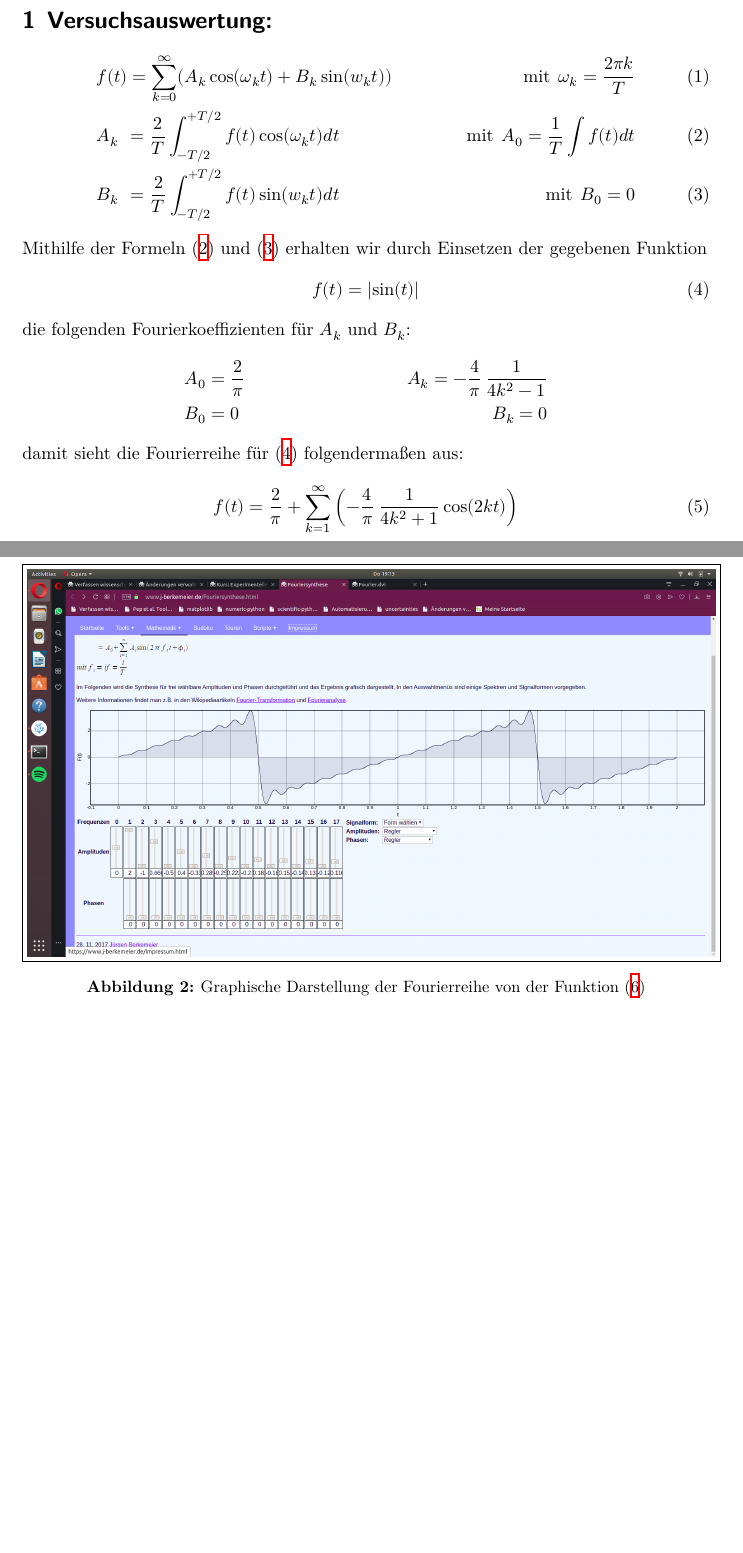
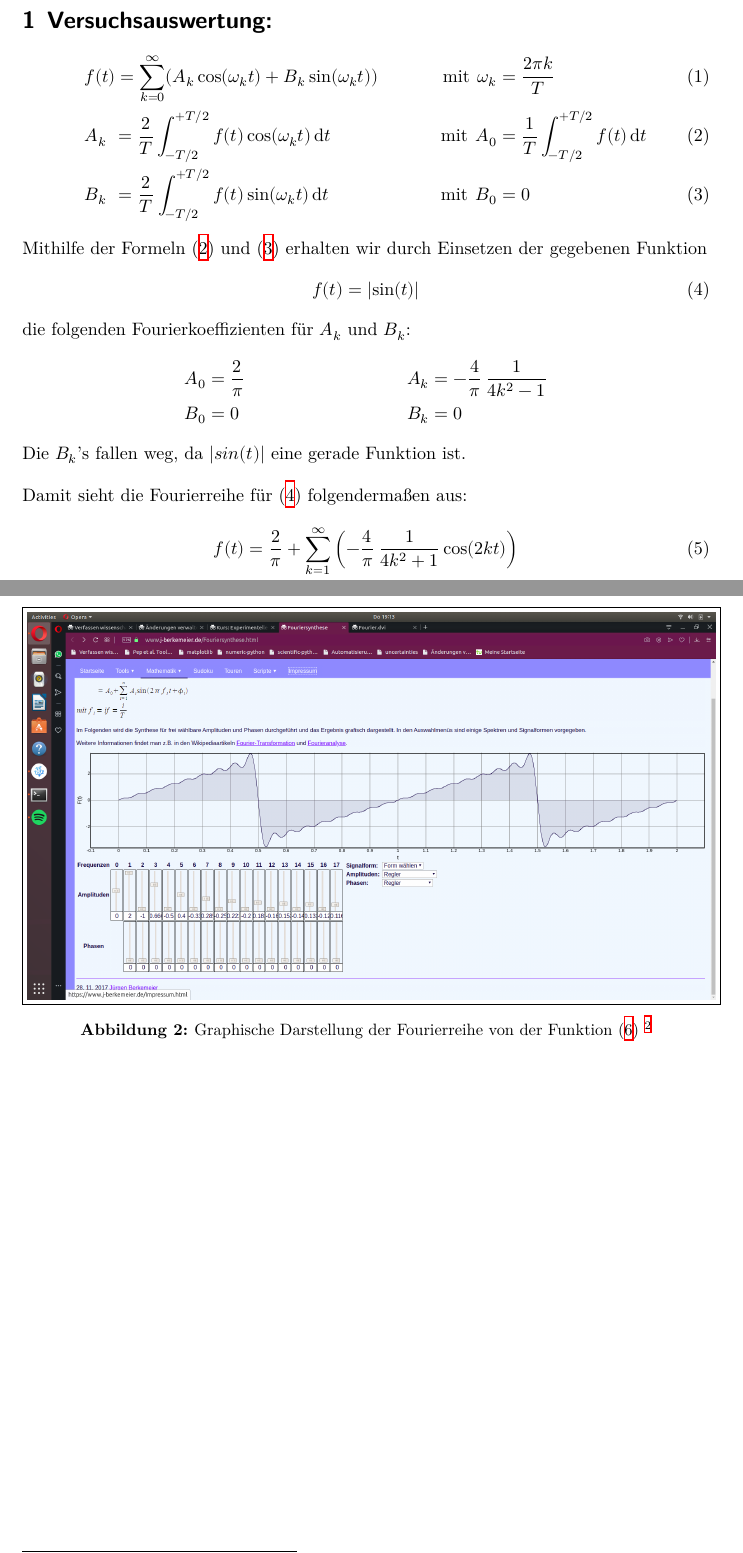
Before and after one commit to paul-stoerbrock/Praktikum, a LaTeX paper (V802/V802.tex): two parts of pages 2 and 4 of 4, joined at a grey line, cut so that both start at the same text, the shorter picture padded with empty space. Compiled offline with XeLaTeX.

Commit message:
add footnotes and improve formality

```diff
--- a/V802/V802.tex
+++ b/V802/V802.tex
@@ -21,9 +21,9 @@
 \justifying
 \section{Versuchsauswertung:}
     \begin{align}   % align Umgebung sieht schmucker aus als die equation Umgebung
-        &f(t) = \sum_{k=0}^{\infty} (A_k \cos(\omega_kt) + B_k \sin(w_kt))  &\text{mit} \:\: \omega_k = \frac{2\pi k}{T} \label{eq:frow}\\
-        &A_k \hphantom{)} = \frac{2}{T} \int_{-T/2}^{+T/2} f(t) \cos(\omega_kt) dt  &\text{mit} \:\: A_0 = \frac{1}{T} \int f(t)dt \label{eq:Ak}\\
-        &B_k \hphantom{)} = \frac{2}{T} \int_{-T/2}^{+T/2} f(t) \sin(w_kt) dt \!\!&\text{mit} \:\: B_0 = 0 \label{eq:Bk}
+        &f(t) = \sum_{k=0}^{\infty} (A_k \cos(\omega_kt) + B_k \sin(\omega_kt))  &\text{mit} \:\: \omega_k &= \frac{2\pi k}{T} \label{eq:frow}\\
+        &A_k \hphantom{)} = \frac{2}{T} \int_{-T/2}^{+T/2} f(t) \cos(\omega_kt) \, \symup{d}t  &\text{mit} \:\: A_0 &= \frac{1}{T} \int_{-T/2}^{+T/2} f(t) \, \symup{d}t \label{eq:Ak}\\
+        &B_k \hphantom{)} = \frac{2}{T} \int_{-T/2}^{+T/2} f(t) \sin(\omega_kt) \, \symup{d}t \!\!&\text{mit} \:\: B_0 &= 0 \label{eq:Bk}
     \end{align}
     Mithilfe der Formeln \eqref{eq:Ak} und \eqref{eq:Bk} erhalten wir durch Einsetzen der gegebenen Funktion
     \begin{align}
@@ -31,7 +31,9 @@
     \end{align}
     die folgenden Fourierkoeffizienten für $A_k$ und $B_k$:
     \begin{align*}
-        &A_0 = \frac{2}{\pi} &A_k = -\frac{4}{\pi}\:\frac{1}{4k^{2}-1}\\
-        &B_0 = 0 &B_k = 0
+        &A_0 = \frac{2}{\pi} &A_k &= -\frac{4}{\pi}\:\frac{1}{4k^{2}-1}\\
+        &B_0 = 0 &B_k &= 0
     \end{align*}
-    damit sieht die Fourierreihe für \eqref{eq:abs_sin} folgendermaßen aus:
+    Die $B_k$'s fallen weg, da $\abs{sin(t)}$ eine gerade Funktion ist.
+
+    \flushleft{Damit sieht die Fourierreihe für \eqref{eq:abs_sin} folgendermaßen aus:}
@@ -45,6 +49,7 @@
          \label{fig:sc_sin}
     \end{figure}
-\newpage
+    \footnotetext{Graphenerstellung erfolgte Online unter j-berkemeier.de/Fouriersynthese.html mit dem Programm Fouriersynthese (Besucht am 08.11.2019) }
+
     \flushleft{Mit der zweiten Funktion}
     \begin{align}
         &f(t) = t &\text{für} -\pi < x < \pi \label{eq:t}
@@ -62,8 +71,9 @@
     \begin{figure}[h]   % Screenshot für Darstellung der Fourierreihe von f(t) = t
         \centering
         \fbox{\includegraphics[width=\textwidth]{x_fourier}}
-        \caption{Graphische Darstellung der Fourierreihe von der Funktion \eqref{eq:t}} \vspace{-1.5em}
+        \caption{Graphische Darstellung der Fourierreihe von der Funktion \eqref{eq:t} \protect\footnotemark} \vspace{-1.5em}
         \label{fig:sc_t}
     \end{figure}
+    \footnotetext{Graphenerstellung erfolgte Online unter j-berkemeier.de/Fouriersynthese.html mit dem Programm Fouriersynthese (Besucht am 08.11.2019) }
 
 \end{document}
```
Also changed, not shown: V802/V802.tex (8 more changed lines).
